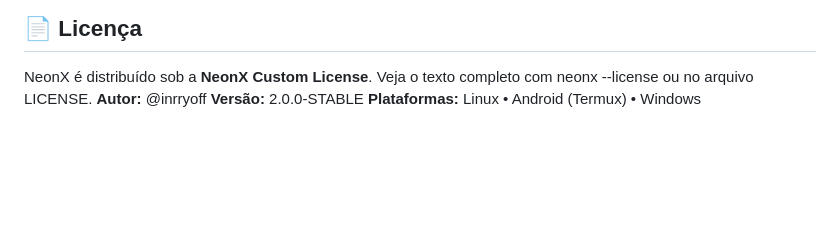
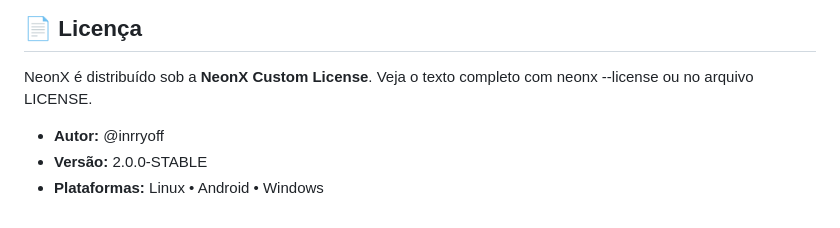
Before and after one commit to inrryoff/NeonX, a Markdown page: README.md, the part around the change. GitHub-like rendering; blank space fills up the shorter version.

Commit message:
Update author and platforms in README

```diff
--- a/README.md
+++ b/README.md
@@ -143,6 +143,6 @@ Para bugs ou sugestões, abra uma issue.
 ## 📄 Licença
 NeonX é distribuído sob a **NeonX Custom License**.
 Veja o texto completo com neonx --license ou no arquivo LICENSE.
-**Autor:** @inrryoff
-**Versão:** 2.0.0-STABLE
-**Plataformas:** Linux • Android (Termux) • Windows
+- **Autor:** @inrryoff
+- **Versão:** 2.0.0-STABLE
+- **Plataformas:** Linux • Android • Windows
```
